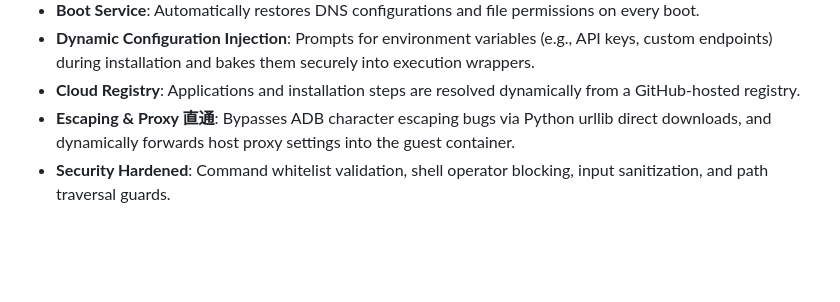
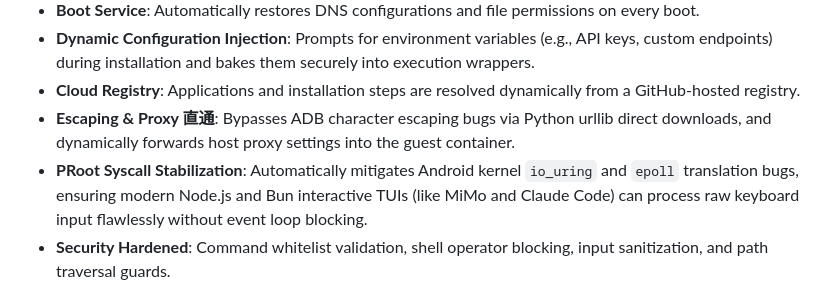
Before and after one commit to AHLLX/AnCLI-Android, a Markdown page: README.md, the part around the change. Drawn GitHub-style; blank space fills up the shorter version.

```diff
--- a/README.md
+++ b/README.md
@@ -11,6 +11,7 @@ AnCLI is a unified, systemless environment manager and plugin-based installer fo
 - **Dynamic Configuration Injection**: Prompts for environment variables (e.g., API keys, custom endpoints) during installation and bakes them securely into execution wrappers.
 - **Cloud Registry**: Applications and installation steps are resolved dynamically from a GitHub-hosted registry.
 - **Escaping & Proxy 直通**: Bypasses ADB character escaping bugs via Python urllib direct downloads, and dynamically forwards host proxy settings into the guest container.
+- **PRoot Syscall Stabilization**: Automatically mitigates Android kernel `io_uring` and `epoll` translation bugs, ensuring modern Node.js and Bun interactive TUIs (like MiMo and Claude Code) can process raw keyboard input flawlessly without event loop blocking.
 - **Security Hardened**: Command whitelist validation, shell operator blocking, input sanitization, and path traversal guards.
 
 ## Supported Applications
```
Also changed, not shown: CHANGELOG.md (+8 -0 lines), README.zh.md (+1 -0 lines).
